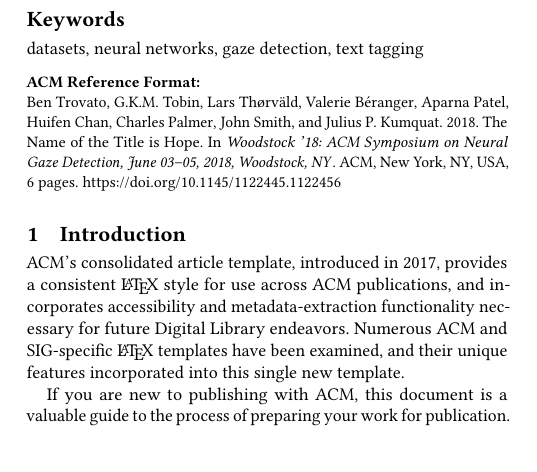
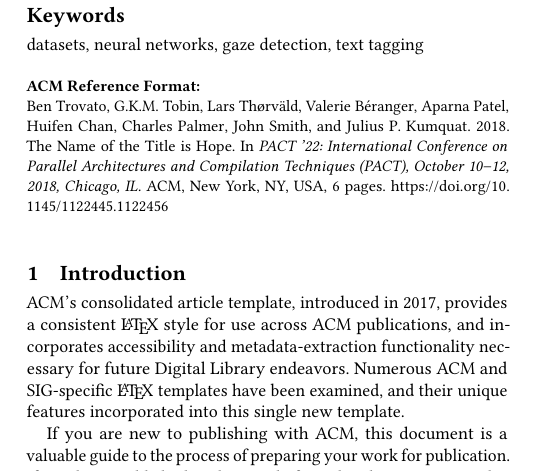
Before and after one commit to pact-2022/pact-2022.github.io, a LaTeX paper (submission-template/pact22/latex/pact22-template.tex): part of one column of page 1 of 6, cut so that both start at the same text, the shorter picture padded with empty space. Compiled offline with pdfLaTeX.

Commit message:
Adapt ACM template for PACT

```diff
--- a/submission-template/pact22/latex/pact22-template.tex
+++ b/submission-template/pact22/latex/pact22-template.tex
@@ -54,10 +17,10 @@
 \acmDOI{10.1145/1122445.1122456}
 
 %% These commands are for a PROCEEDINGS abstract or paper.
-\acmConference[Woodstock '18]{Woodstock '18: ACM Symposium on Neural
-  Gaze Detection}{June 03--05, 2018}{Woodstock, NY}
-\acmBooktitle{Woodstock '18: ACM Symposium on Neural Gaze Detection,
-  June 03--05, 2018, Woodstock, NY}
+\acmConference[PACT '22]{PACT '22:  International Conference on
+Parallel Architectures and Compilation Techniques (PACT)}{October 10--12, 2012}{Chicago,IL}
+\acmBooktitle{PACT '22: International Conference on
+Parallel Architectures and Compilation Techniques (PACT), October 10--12, 2018, Chicago, IL}
 \acmPrice{15.00}
 \acmISBN{978-1-4503-XXXX-X/18/06}
 
```
Also changed, not shown: submission-template/pact22/latex/sampleteaser.jpeg (added), submission-template/pact22/latex/sampleteaser.pdf (deleted), submission-template/pact22/latex/pact22-template.tex (39 more changed lines), 1 other file.
